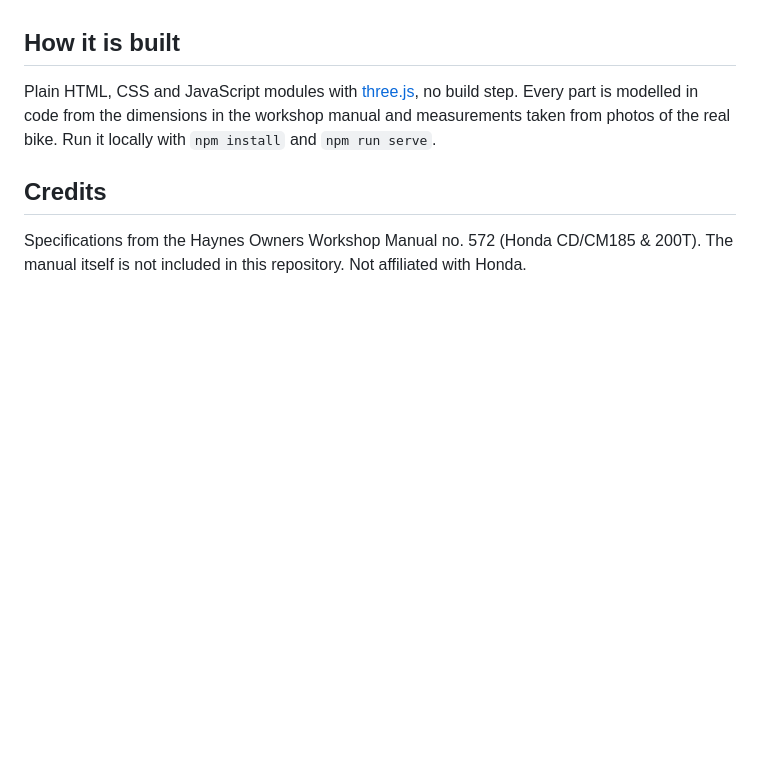
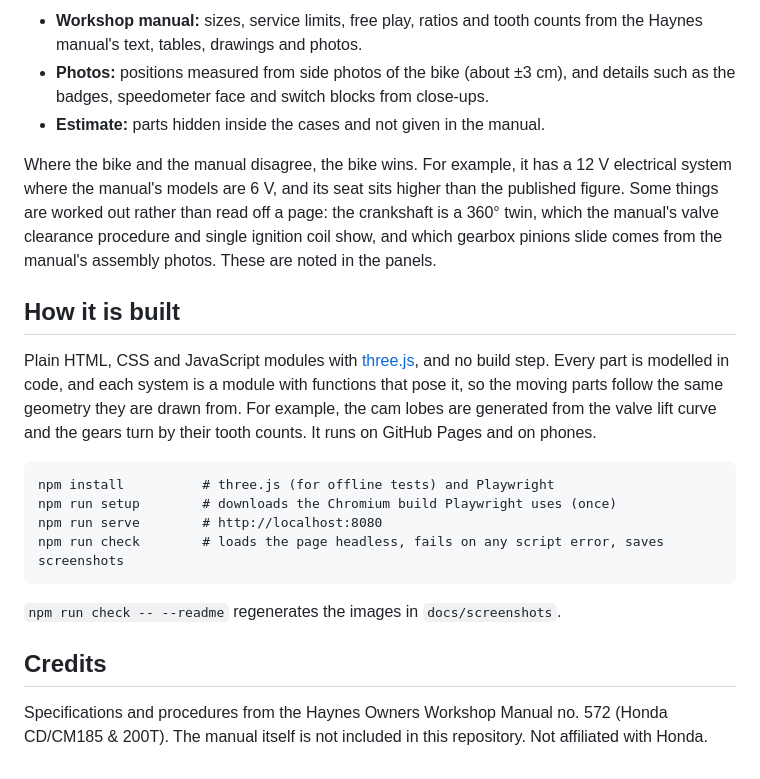
Before and after one commit to Aravinda89/honda-cd200-roadmaster-3d, a Markdown page: README.md, the part around one of its changes. GitHub-like rendering; blank space fills up the shorter version.

````diff
--- a/README.md
+++ b/README.md
@@ -23,11 +40,33 @@ Engine internals and the four-stroke cycle, then the clutch and gearbox, then th
+- **Workshop manual:** sizes, service limits, free play, ratios and tooth counts from the Haynes
+  manual's text, tables, drawings and photos.
+- **Photos:** positions measured from side photos of the bike (about ±3 cm), and details such as the
+  badges, speedometer face and switch blocks from close-ups.
+- **Estimate:** parts hidden inside the cases and not given in the manual.
+
+Where the bike and the manual disagree, the bike wins. For example, it has a 12 V electrical
+system where the manual's models are 6 V, and its seat sits higher than the published figure. Some
+things are worked out rather than read off a page: the crankshaft is a 360° twin, which the manual's
+valve clearance procedure and single ignition coil show, and which gearbox pinions slide comes from
+the manual's assembly photos. These are noted in the panels.
 
 ## How it is built
 
-Plain HTML, CSS and JavaScript modules with [three.js](https://threejs.org/), no build step. Every
-part is modelled in code from the dimensions in the workshop manual and measurements taken from
-photos of the real bike. Run it locally with `npm install` and `npm run serve`.
+Plain HTML, CSS and JavaScript modules with [three.js](https://threejs.org/), and no build step.
+Every part is modelled in code, and each system is a module with functions that pose it, so the
+moving parts follow the same geometry they are drawn from. For example, the cam lobes are generated
+from the valve lift curve and the gears turn by their tooth counts. It runs on GitHub Pages and on
+phones.
+
+```
+npm install          # three.js (for offline tests) and Playwright
+npm run setup        # downloads the Chromium build Playwright uses (once)
+npm run serve        # http://localhost:8080
+npm run check        # loads the page headless, fails on any script error, saves screenshots
+```
+
+`npm run check -- --readme` regenerates the images in `docs/screenshots`.
 
 ## Credits
 
-Specifications from the Haynes Owners Workshop Manual no. 572 (Honda CD/CM185 & 200T). The manual
-itself is not included in this repository. Not affiliated with Honda.
+Specifications and procedures from the Haynes Owners Workshop Manual no. 572 (Honda CD/CM185 &
+200T). The manual itself is not included in this repository. Not affiliated with Honda.
````
Also changed, not shown: other parts of README.md (+28 -11 lines), CLAUDE.md (+12 -7 lines), docs/screenshots/body.jpg (added), docs/screenshots/brakes.jpg (added), docs/screenshots/electrical.jpg (added), docs/screenshots/engine.jpg (added), docs/screenshots/gearbox.jpg (added), docs/screenshots/intro.jpg (added), 5 other files.
